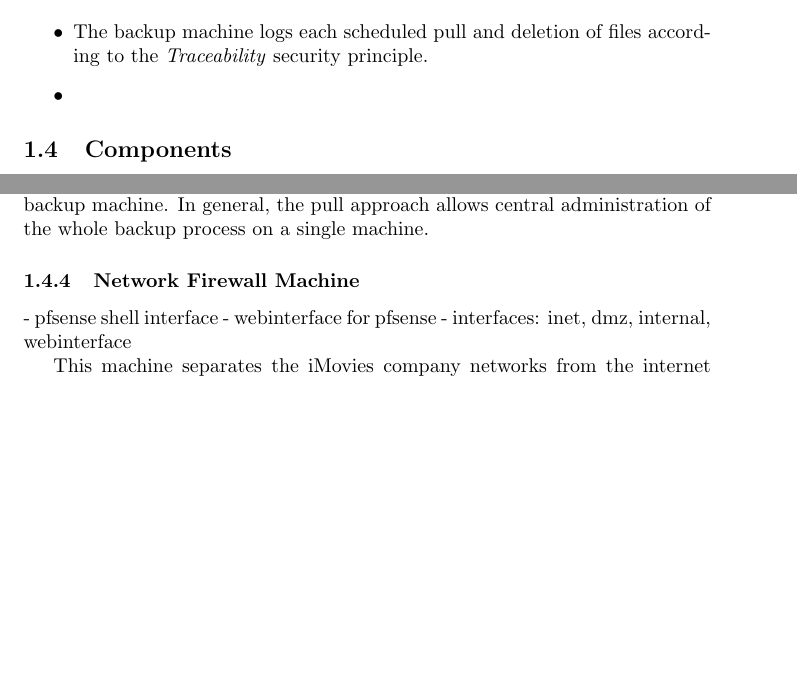
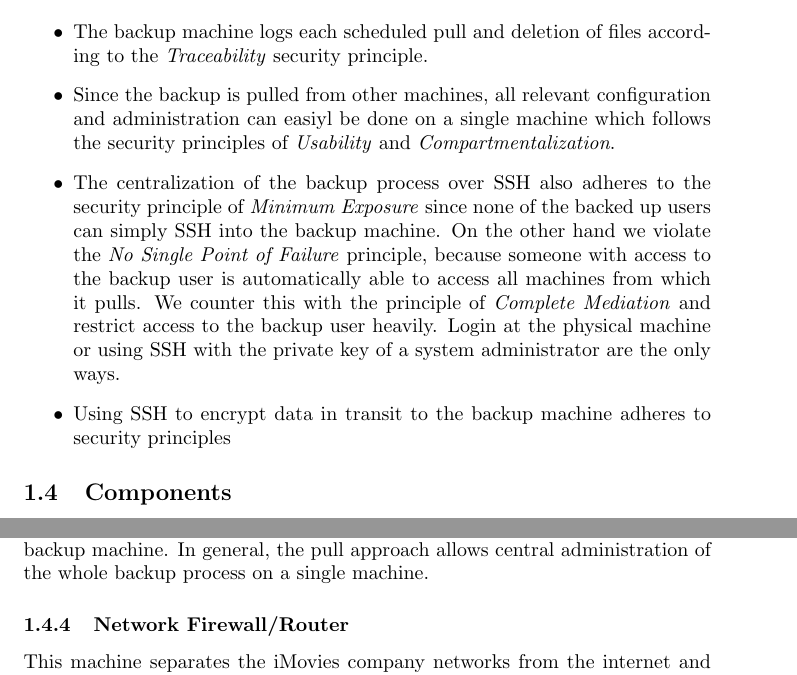
Before and after one commit to a-enz/seclabproject, a LaTeX document (System Description/systemdescription.tex): two parts of pages 6 and 8 of 15 before the commit and two parts of pages 6 and 8 of 16 after it, joined at a grey line, cut so that both start at the same text, the shorter picture padded with empty space. Compiled offline with pdfLaTeX.

Commit message:
Small Firewall component title fix. WiP Backup Security Design

```diff
--- a/System Description/systemdescription.tex
+++ b/System Description/systemdescription.tex
@@ -150,7 +150,9 @@ Security considerations Andreas:
 
 \begin{itemize}
     \item The backup machine logs each scheduled pull and deletion of files according to the \emph{Traceability} security principle.
-    \item
+    \item Since the backup is pulled from other machines, all relevant configuration and administration can easiyl be done on a single machine which follows the security principles of \emph{Usability} and \emph{Compartmentalization}.
+    \item The centralization of the backup process over SSH also adheres to the security principle of \emph{Minimum Exposure} since none of the backed up users can simply SSH into the backup machine. On the other hand we violate the \emph{No Single Point of Failure} principle, because someone with access to the backup user is automatically able to access all machines from which it pulls. We counter this with the principle of \emph{Complete Mediation} and restrict access to the backup user heavily. Login at the physical machine or using SSH with the private key of a system administrator are the only ways.
+    \item Using SSH to encrypt data in transit to the backup machine adheres to security principles
 \end{itemize}
 
 
@@ -239,10 +241,7 @@ The files and folders that need to be pulled have to be listed in configuration
 
 
 
-\subsubsection{Network Firewall Machine}
-- pfsense shell interface
-- webinterface for pfsense
-- interfaces: inet, dmz, internal, webinterface
+\subsubsection{Network Firewall/Router}
 
 This machine separates the iMovies company networks from the internet and serves as a first line of defense. Furthermore it serves as a router, mainly for incoming webtraffic and ssh connections. We use pfsense 2.4.1 installed on FreeBSD 64-bit. Administration of pfSense is mostly done over a web interface, which is only reachable from the internal network. But remote administration of the web interface is possible by first creating an ssh tunnel to the internal network interface and then starting a web session over this tunnel (using for example Firefox with a SOCKS proxy)
 
```
Also changed, not shown: System Description/systemdescription.tex (2 more changed lines).
